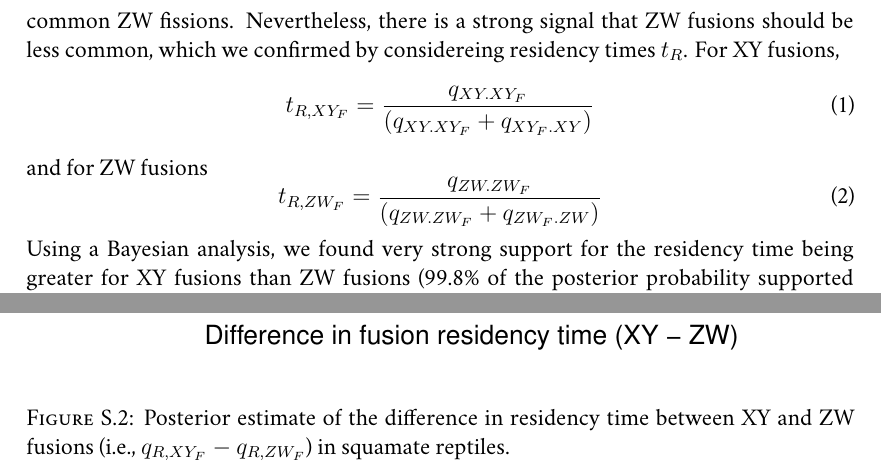
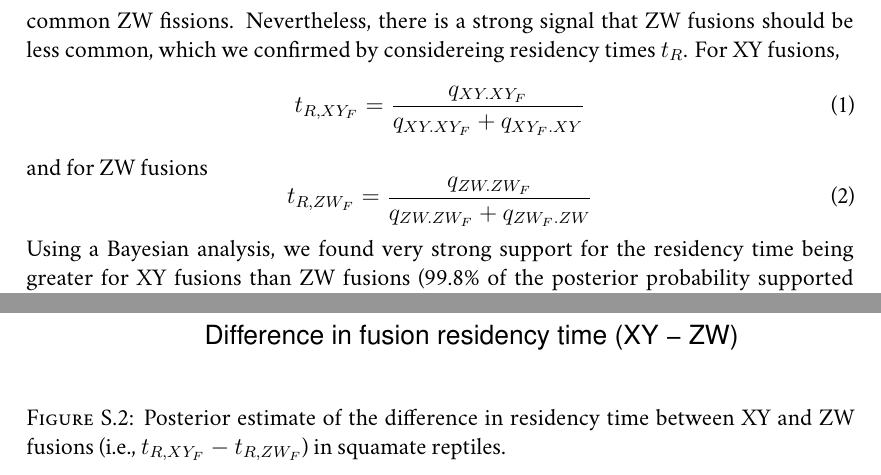
Before and after one commit to mwpennell/fuse, a LaTeX document (suppmat/yfuse-suppmat.tex): two parts of pages 4 and 5 of 8, joined at a grey line, cut so that both start at the same text. Compiled offline with XeLaTeX; a missing font is replaced by an installed copy or a similar font.

Commit message:
fixed minor typo in figure legend

```diff
--- a/suppmat/yfuse-suppmat.tex
+++ b/suppmat/yfuse-suppmat.tex
@@ -67,18 +67,18 @@ For the squamate data, we took two approaches. First, we assumed that the `equal
 
 As mentioned above, the squamate data contain very little information about fission rates, especially from $ZW_F$ to $ZW$. The likelihood approach has difficulty distinguishing between two explanations for the lack of fused ZW chromosomes: rare ZW fusions or common ZW fissions. Nevertheless, there is a strong signal that ZW fusions should be less common, which we confirmed by considereing residency times $t_R$. For XY fusions,
 \begin{equation}
-t_{R,XY_F} = \frac{q_{XY.XY_F}}{(q_{XY.XY_F} + q_{XY_F.XY})}
+t_{R,XY_F} = \frac{q_{XY.XY_F}}{q_{XY.XY_F} + q_{XY_F.XY}}
 \end{equation}
 and for ZW fusions
 \begin{equation}
-t_{R,ZW_F} = \frac{q_{ZW.ZW_F}}{(q_{ZW.ZW_F} + q_{ZW_F.ZW})}
+t_{R,ZW_F} = \frac{q_{ZW.ZW_F}}{q_{ZW.ZW_F} + q_{ZW_F.ZW}}
 \end{equation}
 Using a Bayesian analysis, we found very strong support for the residency time being greater for XY fusions than ZW fusions (99.8\% of the posterior probability supported $t_{R,XY_F} > t_{R,ZW_F}$; Figure \ref{fig:squa-resid}). In the absence of direct information about fission rates for fused ZW chromosomes, we conclude that the data is more parsimoniously explained by rare ZW fusions, while acknowledging that rapid ZW fission rates may also explain the data for squamates.
 
 \begin{figure}[p]
 \centering
 \includegraphics[scale=1.1]{figs/karyotype-residency-squa-6par}
-\caption{Posterior estimate of the difference in residency time between XY and ZW fusions (i.e., $q_{R,XY_F} - q_{R,ZW_F}$) in squamate reptiles.}
+\caption{Posterior estimate of the difference in residency time between XY and ZW fusions (i.e., $t_{R,XY_F} - t_{R,ZW_F}$) in squamate reptiles.}
 \label{fig:squa-resid}
 \end{figure}
 
```
